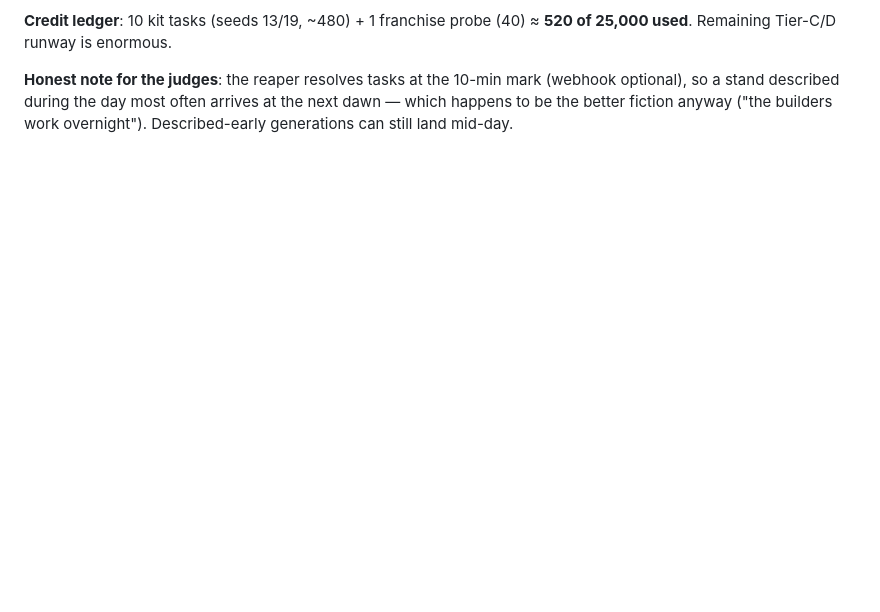
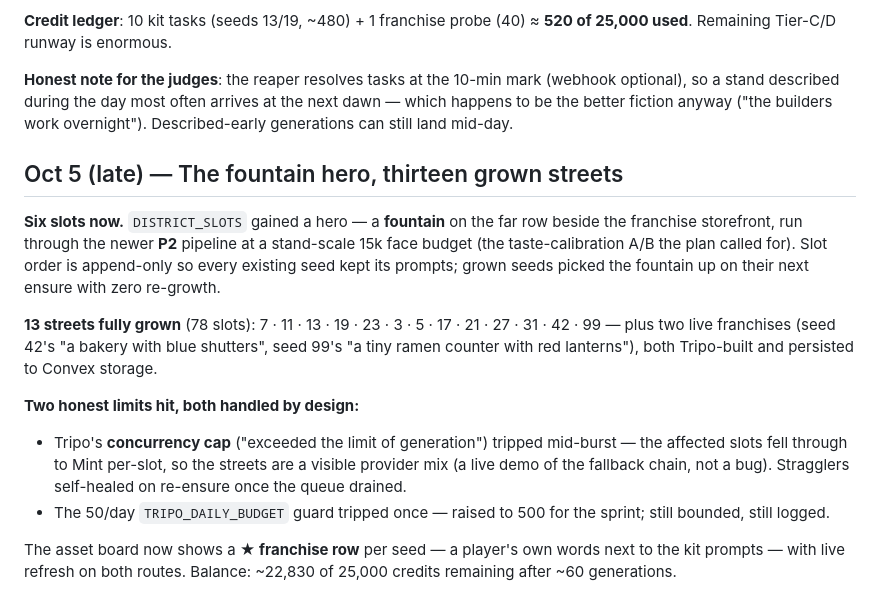
Before and after one commit to sneldao/grunds, a Markdown page: TRIPOTHON-LOG.md, the part around the change. Drawn GitHub-style; blank space fills up the shorter version.

Commit message:
Log the fountain hero and the thirteen grown streets

```diff
--- a/TRIPOTHON-LOG.md
+++ b/TRIPOTHON-LOG.md
@@ -198,3 +198,29 @@ mark (webhook optional), so a stand described during the day most often
 arrives at the next dawn — which happens to be the better fiction anyway
 ("the builders work overnight"). Described-early generations can still
 land mid-day.
+
+## Oct 5 (late) — The fountain hero, thirteen grown streets
+
+**Six slots now.** `DISTRICT_SLOTS` gained a hero — a **fountain** on the
+far row beside the franchise storefront, run through the newer **P2**
+pipeline at a stand-scale 15k face budget (the taste-calibration A/B the
+plan called for). Slot order is append-only so every existing seed kept
+its prompts; grown seeds picked the fountain up on their next ensure with
+zero re-growth.
+
+**13 streets fully grown** (78 slots): 7 · 11 · 13 · 19 · 23 · 3 · 5 ·
+17 · 21 · 27 · 31 · 42 · 99 — plus two live franchises (seed 42's "a
+bakery with blue shutters", seed 99's "a tiny ramen counter with red
+lanterns"), both Tripo-built and persisted to Convex storage.
+
+**Two honest limits hit, both handled by design:**
+- Tripo's **concurrency cap** ("exceeded the limit of generation") tripped
+  mid-burst — the affected slots fell through to Mint per-slot, so the
+  streets are a visible provider mix (a live demo of the fallback chain,
+  not a bug). Stragglers self-healed on re-ensure once the queue drained.
+- The 50/day `TRIPO_DAILY_BUDGET` guard tripped once — raised to 500 for
+  the sprint; still bounded, still logged.
+
+The asset board now shows a **★ franchise row** per seed — a player's own
+words next to the kit prompts — with live refresh on both routes.
+Balance: ~22,830 of 25,000 credits remaining after ~60 generations.
```
